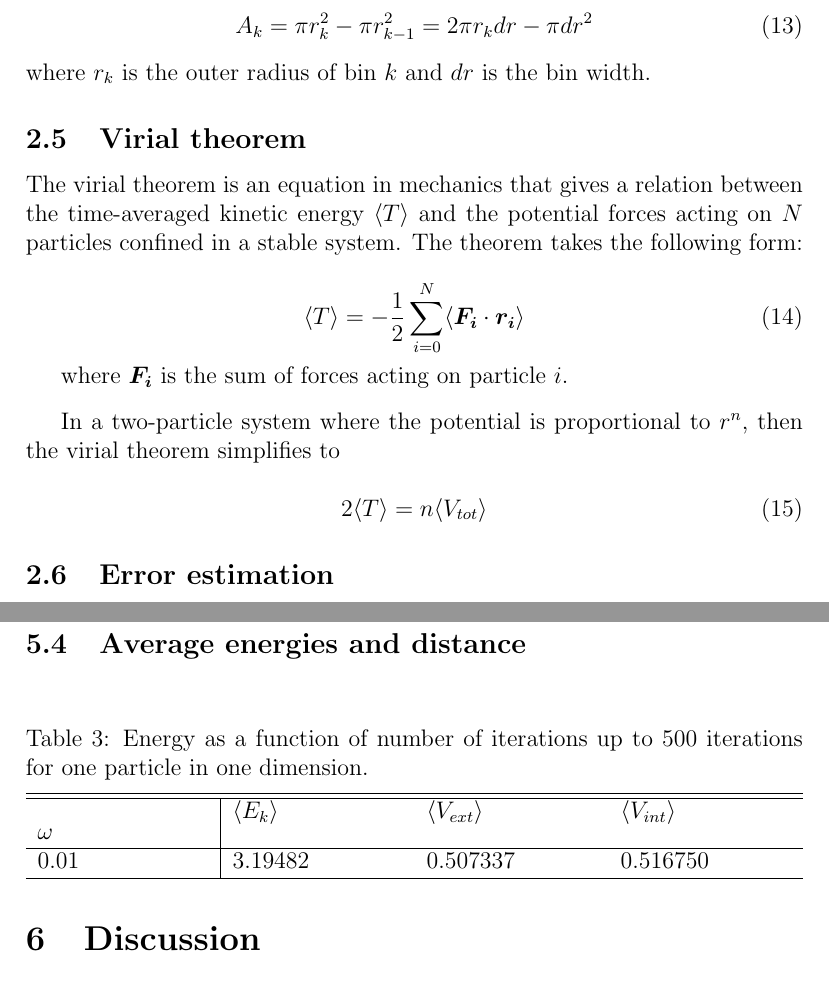
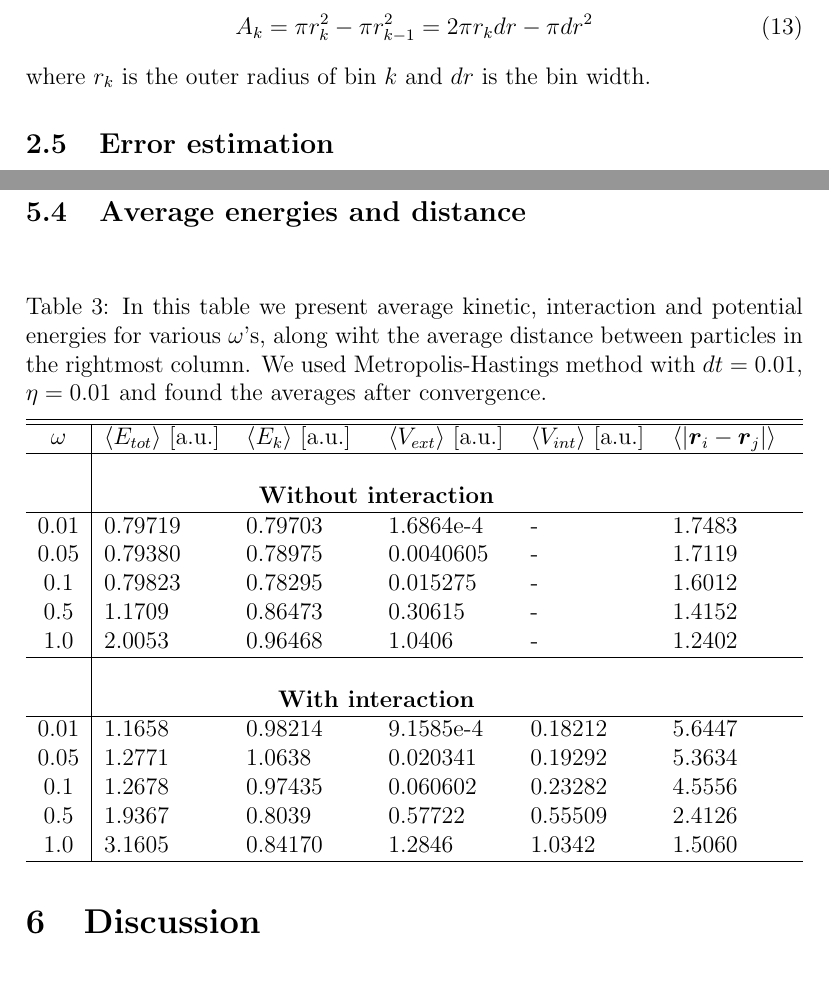
Before and after one commit to evenmn/FYS4411, a LaTeX paper (Project 2/Project2.tex): two parts of pages 10 and 25 of 28, joined at a grey line, cut so that both start at the same text. Compiled offline with pdfLaTeX.

Commit message:
Average energy table added

```diff
--- a/Project 2/Project2.tex
+++ b/Project 2/Project2.tex
@@ -215,23 +215,6 @@ for a particle in the groundstate of a harmonic oscillator potential with $A$ as
 A_k=\pi r_k^2-\pi r_{k-1}^2=2\pi r_kdr-\pi dr^2
 \end{equation}
 where $r_k$ is the outer radius of bin $k$ and $dr$ is the bin width.
-
-\subsection{Virial theorem}
-The virial theorem is an equation in mechanics that gives a relation between the time-averaged kinetic energy $\langle T \rangle$ and the potential forces acting on $N$ particles confined in a stable system. The theorem takes the following form:
-
-\begin{equation}
-\langle T \rangle = - \frac{1}{2} \sum_{i=0}^N \langle \boldsymbol{F_i} \cdot \boldsymbol{r_i} \rangle
-\end{equation}
-
-where $\boldsymbol{F_i}$ is the sum of forces acting on particle $i$.\par
-\vspace{3mm}
-
-In a two-particle system where the potential is proportional to $r^n$, then the virial theorem simplifies to
-
-\begin{equation}
-2 \langle T \rangle = n \langle V_{tot} \rangle
-\end{equation}
-
 
 \subsection{Error estimation} \label{sec:error_estimation}
 As a physicist one should always be sceptical to measurements presented without an estimation of the uncertainties. When someone says they have measured their height to be 1.90 cm, is the uncertainty $\pm 1 cm$ or $\pm 10 cm$? If they used $\pm 1 cm$, we have a fairly good idea of the height of the person, but if it is $\pm 10 cm$, we do not really know anything about the real height of the person.
@@ -569,11 +552,22 @@ For the non-interacting case we see that the numerical calculation reproduces th
 
 \subsection{Average energies and distance}
 \begin{table} [H]
-	\caption{Energy as a function of number of iterations up to 500 iterations for one particle in one dimension. \vspace{2mm}}
-	\begin{tabularx}{\textwidth}{X|XXX} \hline\hline
+	\caption{In this table we present average kinetic, interaction and potential energies for various $\omega$'s, along wiht the average distance between particles in the rightmost column. We used Metropolis-Hastings method with $dt=0.01$, $\eta=0.01$ and found the averages after convergence.  \vspace{2mm}}
+	\begin{tabularx}{\textwidth}{c|XXXXX} \hline\hline
 		\label{tab:average_energies}
-		$\omega$ & $\langle E_k\rangle$ & $\langle V_{ext}\rangle$ & $\langle V_{int}\rangle$ \\ \hline
-				0.01 & 3.19482 & 0.507337 & 0.516750 \\ \hline
+		$\omega$ & $\langle E_{tot}\rangle$ [a.u.] & $\langle E_k\rangle$ [a.u.] & $\langle V_{ext}\rangle$ [a.u.] & $\langle V_{int}\rangle$ [a.u.] & $\langle |\boldsymbol{r}_i-\boldsymbol{r}_j|\rangle$ \\ \hline \\
+				& \multicolumn{4}{c}{\textbf{Without interaction}}\\ \hline
+				0.01 & 0.79719 & 0.79703 & 1.6864e-4 & - & 1.7483 \\
+				0.05 & 0.79380 & 0.78975 & 0.0040605 & - & 1.7119 \\
+				0.1 & 0.79823 & 0.78295 & 0.015275 & - & 1.6012 \\
+				0.5 & 1.1709 & 0.86473 & 0.30615 & - & 1.4152 \\
+				1.0 & 2.0053 & 0.96468 & 1.0406 & - & 1.2402 \\ \hline \\
+		& \multicolumn{4}{c}{\textbf{With interaction}}\\ \hline
+				0.01 & 1.1658 & 0.98214 & 9.1585e-4 & 0.18212 & 5.6447 \\
+				0.05 & 1.2771 & 1.0638 & 0.020341 & 0.19292 & 5.3634 \\
+				0.1 & 1.2678 & 0.97435 & 0.060602 & 0.23282 & 4.5556 \\
+				0.5 & 1.9367 & 0.8039 & 0.57722 & 0.55509 & 2.4126 \\
+				1.0 & 3.1605 & 0.84170 & 1.2846 & 1.0342 & 1.5060 \\ \hline
 	\end{tabularx}
 \end{table}
 
```
